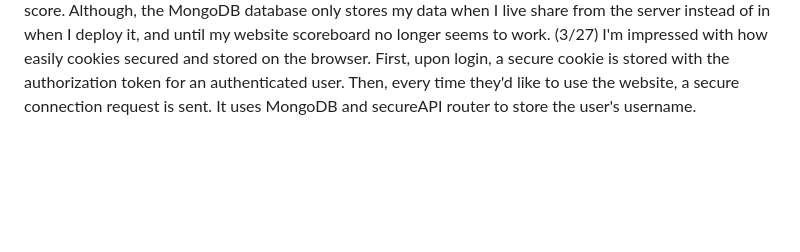
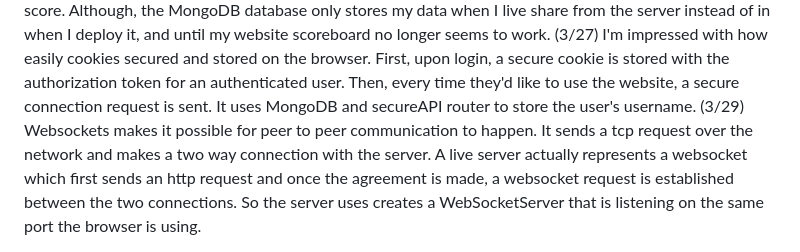
Before and after one commit to CountFinessian/Startup, a Markdown page: README.md, the part around the change. Rendered like a GitHub page; blank space fills up the shorter version.

```diff
--- a/README.md
+++ b/README.md
@@ -60,3 +60,4 @@ I have updated my website to https instead of http so now it is secured. The pro
 (3/24) Today was a good today! After struggling with a pertinant issue that has been bugging me, I've solved it! With help from Proffessor Jehnsen and Kai, my CS 235 today. The entire issue stemmed upon trying to pull a live stock quote from the web. At first, it was a skill issue of non-understanding NPM, but then it grew more sinister. A CORS error was in the making, which required pulling the website data from the backend becuase AWS EC2 don't care. But, when I copied Simon's code, I changed the name of my JS file, so while hosting on the local host worked fine, it couldn't find the name of index in static express. I re-copied the code with the correct names and bam! it worked. Now the toughe patrt of tranlating this new code into my website, so people can buy and sell and store shares online. Thanks.
 I learned how to setup mongoDB and insert my database link into the code. It's slick how seamless the code seems to store the score. Although, the MongoDB database only stores my data when I live share from the server instead of in when I deploy it, and until my website scoreboard no longer seems to work.
 (3/27) I'm impressed with how easily cookies secured and stored on the browser. First, upon login, a secure cookie is stored with the authorization token for an authenticated user. Then, every time they'd like to use the website, a secure connection request is sent. It uses MongoDB and secureAPI router to store the user's username.
+(3/29) Websockets makes it possible for peer to peer communication to happen. It sends a tcp request over the network and makes a two way connection with the server. A live server actually represents a websocket which first sends an http request and once the agreement is made, a websocket request is established between the two connections. So the server uses creates a WebSocketServer that is listening on the same port the browser is using.
```
